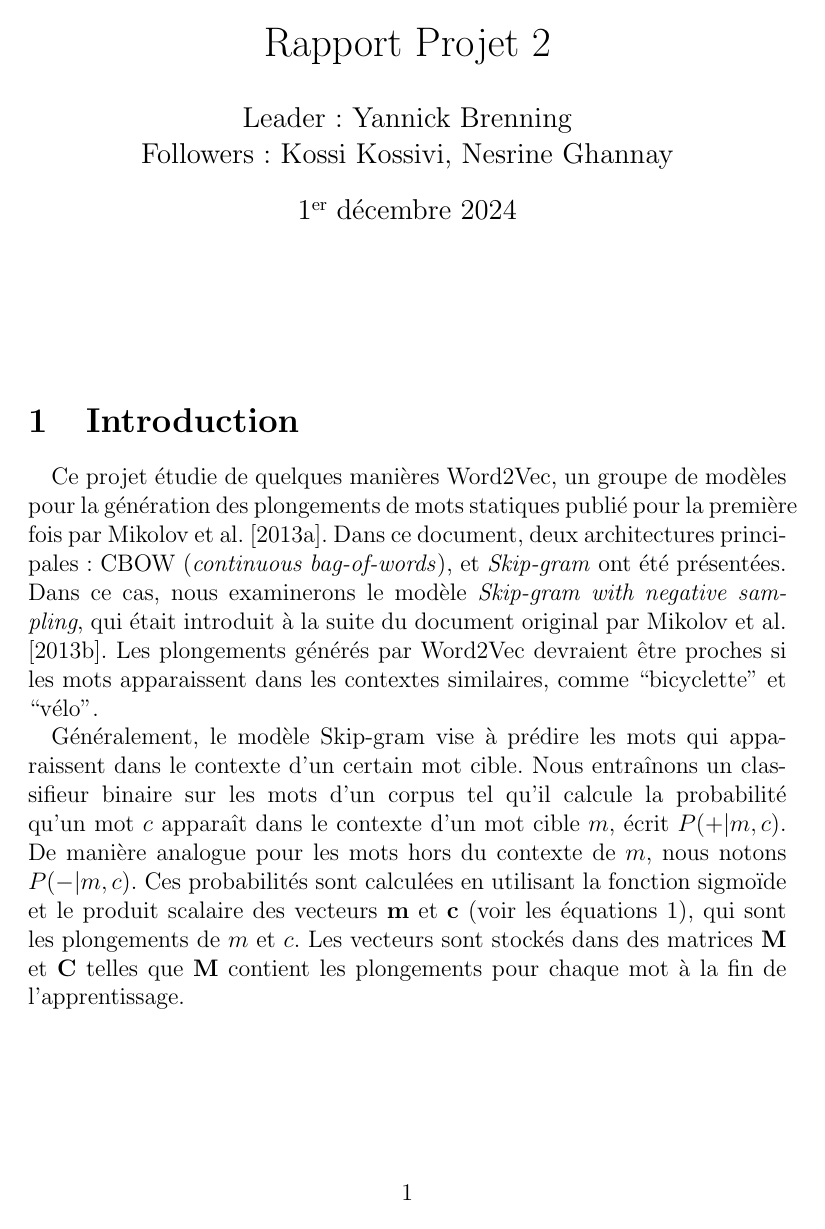
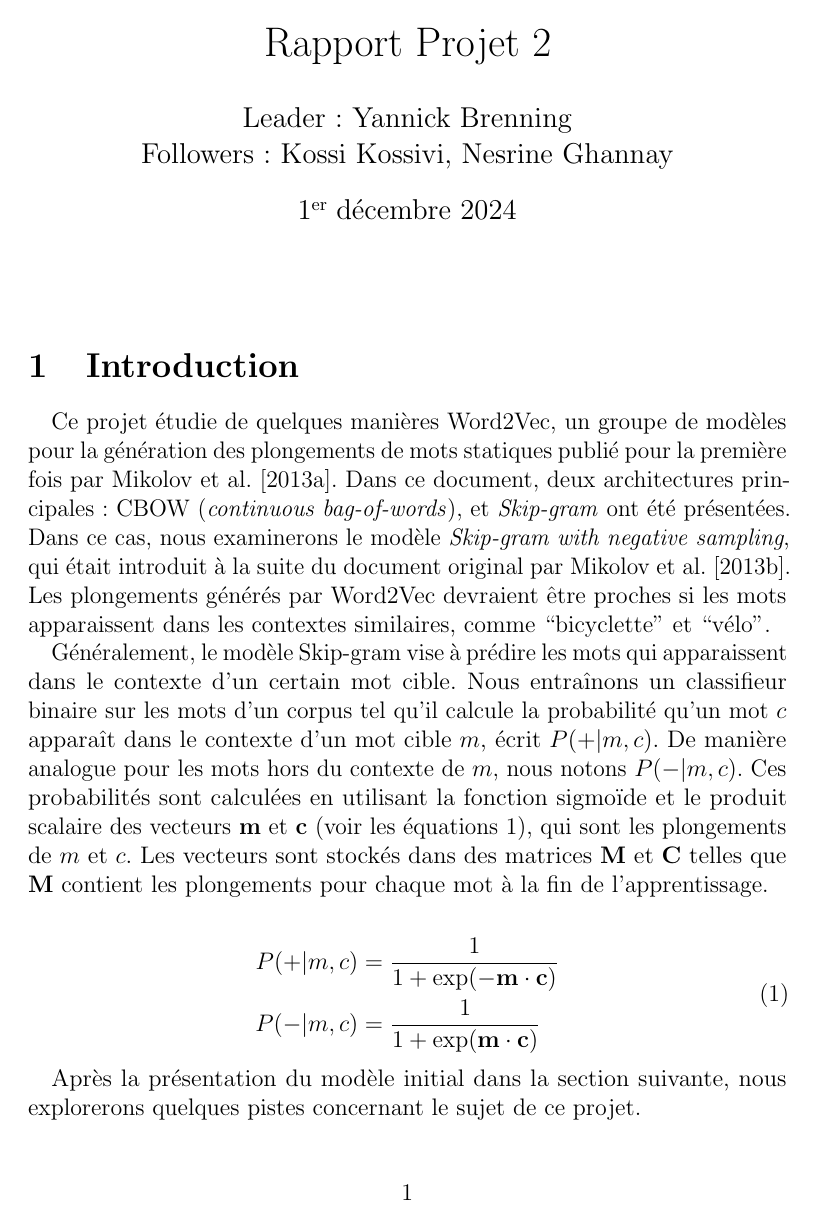
Before and after one commit to ybrenning/word2vec, a LaTeX document (report/report.tex): page 1 of 14. Compiled offline with pdfLaTeX.

Commit message:
Format margin overlaps

```diff
--- a/report/report.tex
+++ b/report/report.tex
@@ -6,7 +6,12 @@
 \usepackage{mathtools}
 \usepackage[sort&compress]{natbib}
 \usepackage[french]{babel}
-\usepackage[hidelinks]{hyperref}
+\usepackage[hidelinks,breaklinks=true]{hyperref}
+
+%\usepackage[breaklinks=true]{hyperref} % For URLs
+\usepackage{microtype}
+\sloppy
+
 
 \allowdisplaybreaks
 
@@ -27,7 +32,7 @@
 
 \maketitle
 
-\vspace{0.5in}
+\vspace{0.2in}
 
 \section{Introduction} \label{introduction}
 
```
Also changed, not shown: report/report.pdf, report/report.tex (2 more changed lines).
